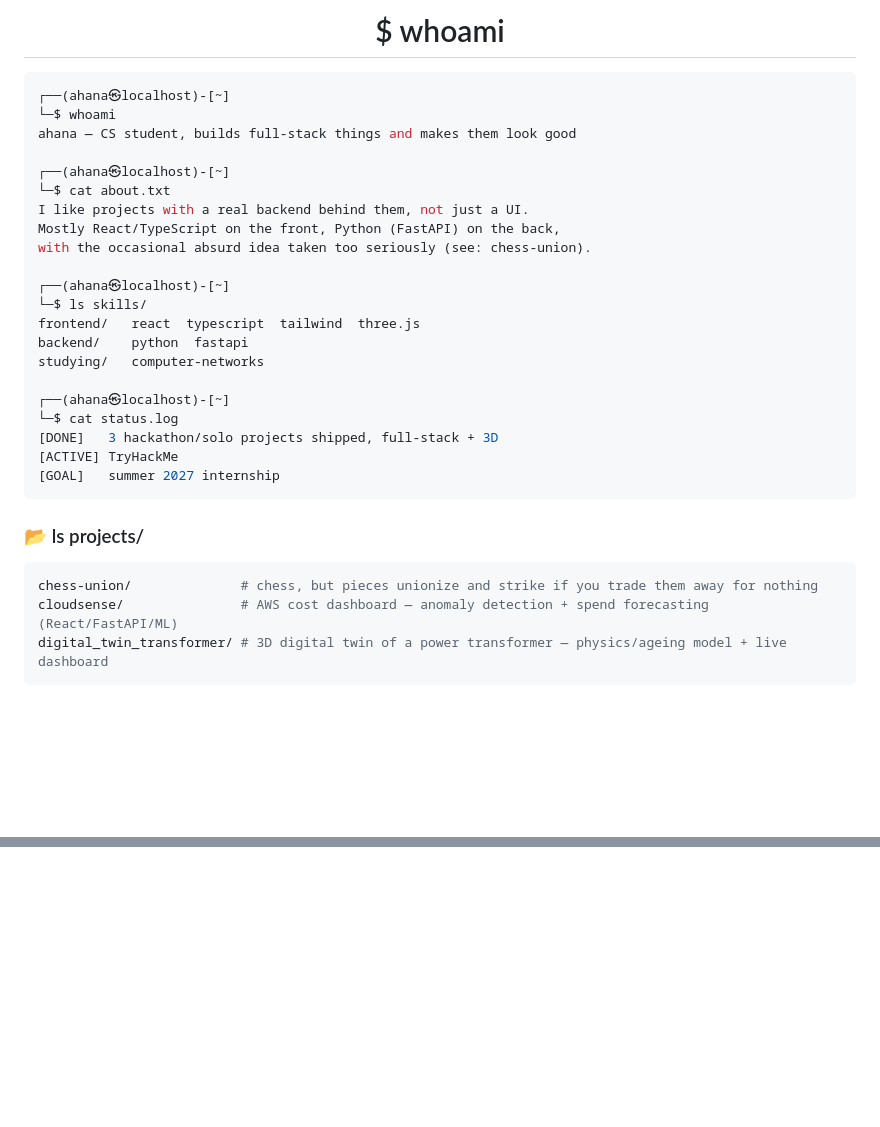
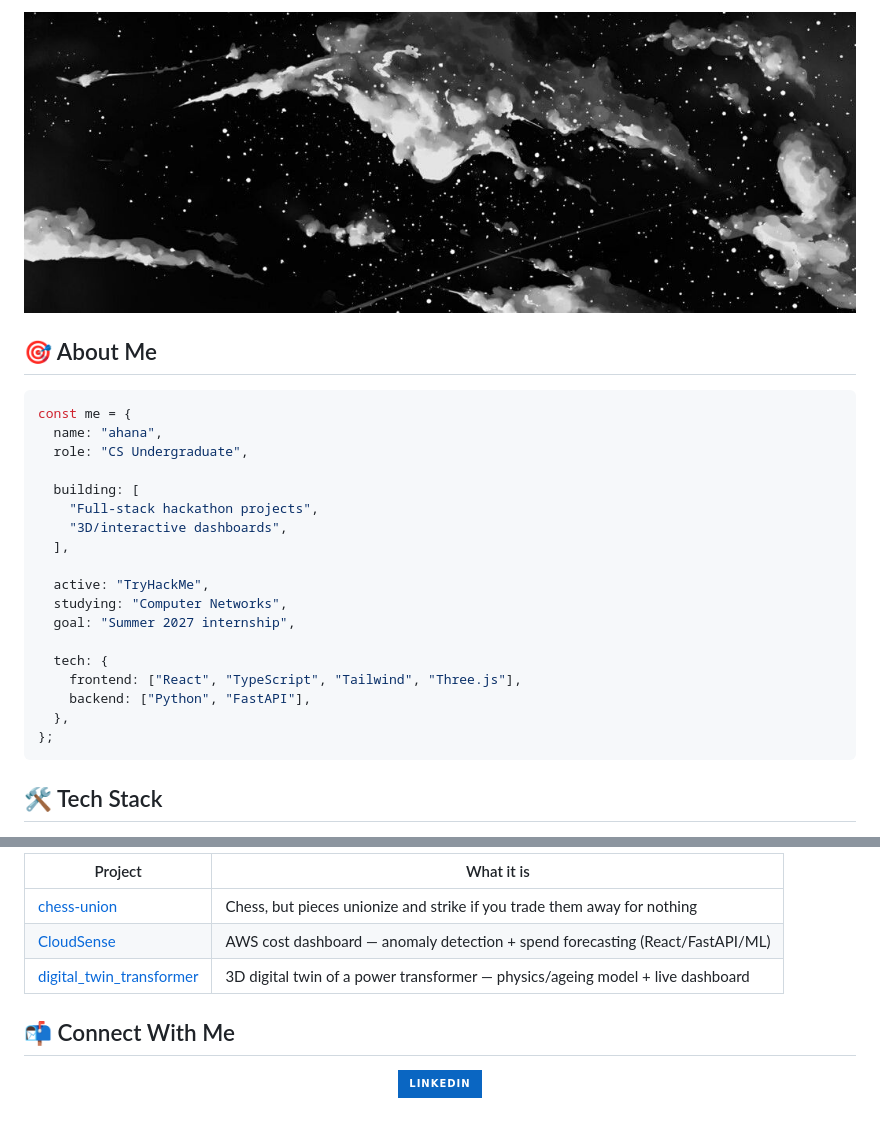
Before and after one commit to ahana1864/ahana1864, a Markdown page: README.md, 2 parts joined by grey strips. GitHub-like rendering; pictures changed too: banner.jpg (added); badges without logos; blank space fills up the shorter version.

Commit message:
Switch profile README to banner format
Replace terminal-style layout with a banner image + centered JS
about-me block, tech icons, and projects table. Same content as
before, format only.

Co-Authored-By: Claude Sonnet 5 <noreply@anthropic.com>

````diff
--- a/README.md
+++ b/README.md
@@ -1,34 +1,33 @@
-<h1 align="center">$ whoami</h1>
+<p align="center">
+  <img src="./banner.jpg" alt="ahana banner" width="100%">
+</p>
 
-```bash
-┌──(ahana㉿localhost)-[~]
-└─$ whoami
-ahana — CS student, builds full-stack things and makes them look good
+## 🎯 About Me
 
-┌──(ahana㉿localhost)-[~]
-└─$ cat about.txt
-I like projects with a real backend behind them, not just a UI.
-Mostly React/TypeScript on the front, Python (FastAPI) on the back,
-with the occasional absurd idea taken too seriously (see: chess-union).
+<p align="center">
 
-┌──(ahana㉿localhost)-[~]
-└─$ ls skills/
-frontend/   react  typescript  tailwind  three.js
-backend/    python  fastapi
-studying/   computer-networks
+```js
+const me = {
+  name: "ahana",
+  role: "CS Undergraduate",
 
-┌──(ahana㉿localhost)-[~]
-└─$ cat status.log
-[DONE]   3 hackathon/solo projects shipped, full-stack + 3D
-[ACTIVE] TryHackMe
-[GOAL]   summer 2027 internship
+  building: [
+    "Full-stack hackathon projects",
+    "3D/interactive dashboards",
+  ],
+
+  active: "TryHackMe",
+  studying: "Computer Networks",
+  goal: "Summer 2027 internship",
+
+  tech: {
+    frontend: ["React", "TypeScript", "Tailwind", "Three.js"],
+    backend: ["Python", "FastAPI"],
+  },
+};
 ```
 
-### 📂 ls projects/
+</p>
 
-```bash
-chess-union/              # chess, but pieces unionize and strike if you trade them away for nothing
-cloudsense/               # AWS cost dashboard — anomaly detection + spend forecasting (React/FastAPI/ML)
-digital_twin_transformer/ # 3D digital twin of a power transformer — physics/ageing model + live dashboard
-```
+## 🛠️ Tech Stack
 
@@ -38,2 +39,12 @@ digital_twin_transformer/ # 3D digital twin of a power transformer — physics/a
 
-<!-- flag{you_read_the_source} -->
+| Project | What it is |
+|---|---|
+| [chess-union](https://github.com/ahana1864/chess-union) | Chess, but pieces unionize and strike if you trade them away for nothing |
+| [CloudSense](https://github.com/ahana1864/CloudSense) | AWS cost dashboard — anomaly detection + spend forecasting (React/FastAPI/ML) |
+| [digital_twin_transformer](https://github.com/ahana1864/digital_twin_transformer) | 3D digital twin of a power transformer — physics/ageing model + live dashboard |
+
+## 📬 Connect With Me
+
+<p align="center">
+  <a href="https://www.linkedin.com/in/ahana-sasmal-82077b331/"><img src="https://img.shields.io/badge/LINKEDIN-0A66C2?style=for-the-badge&logo=linkedin&logoColor=white"></a>
+</p>
````
Also changed, not shown: other parts of README.md (+4 -2 lines).
